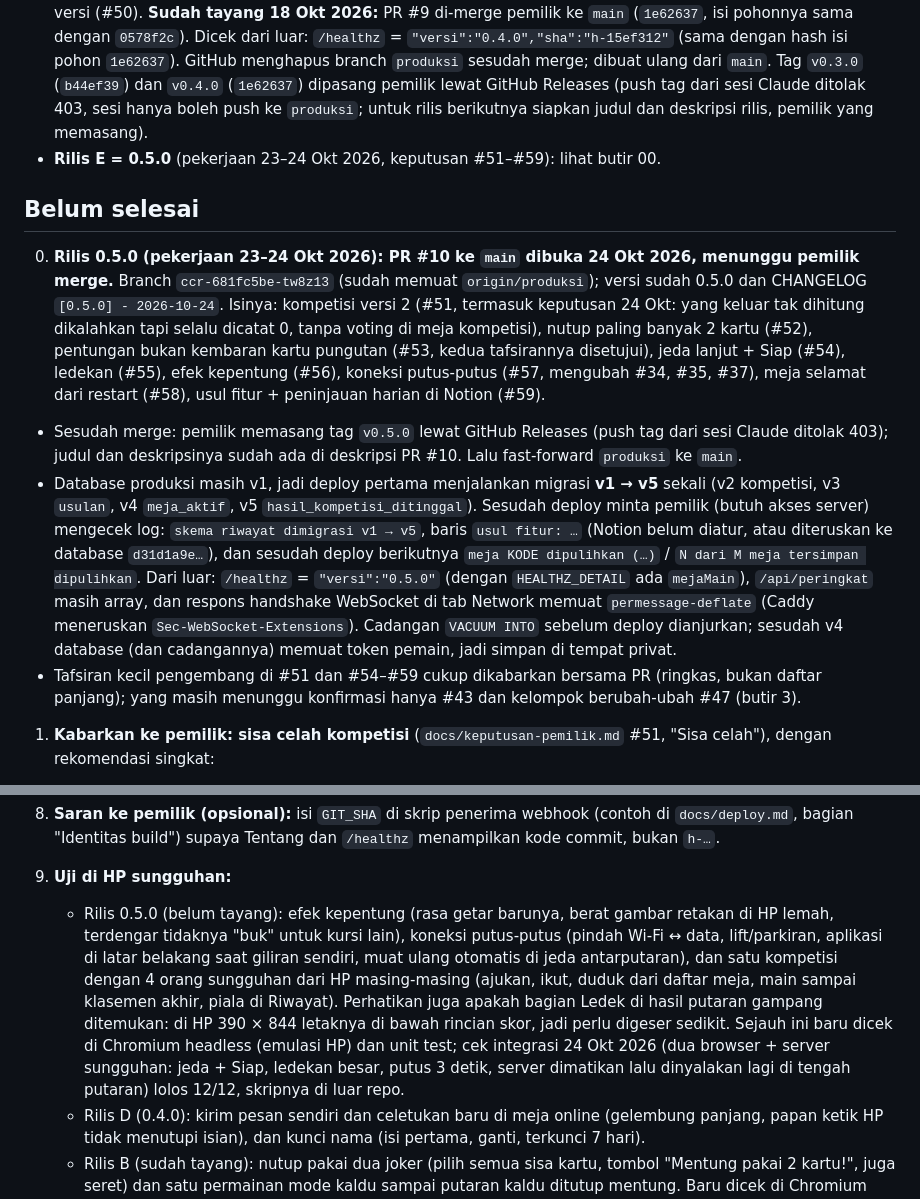
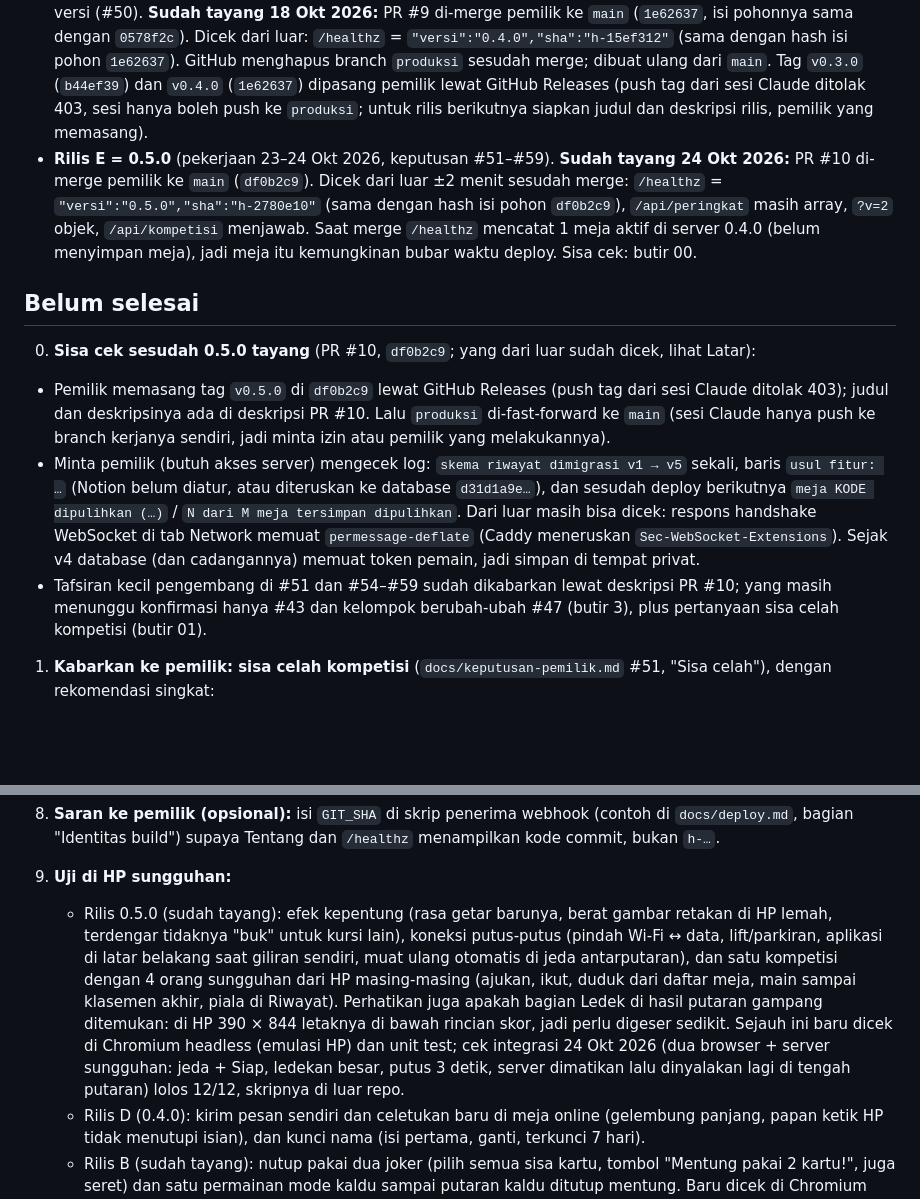
Before and after one commit to erzawansyah/remi-kampung-madya, a Markdown page: .claude/memory/pekerjaan-tertunda.md, 2 parts joined by grey strips. GitHub-like rendering; blank space fills up the shorter version.

Commit message:
Record release 0.5.0 as live in the project memory
Co-Authored-By: Claude Opus 5.5 <noreply@anthropic.com>
Claude-Session: https://claude.ai/code/session_014N1QGBqdDG3o4vv6UZrM8T

```diff
--- a/.claude/memory/pekerjaan-tertunda.md
+++ b/.claude/memory/pekerjaan-tertunda.md
@@ -13,14 +13,14 @@ Batch 14 Okt 2026 (level warga kedai Jago dan Suhu, 12 nama warga kedai baru, bu
 - **Rilis B** (aturan baru #40 joker beda dari putaran sebelumnya, #41 mentung pakai beberapa joker, #42/#43 mode kaldu; rinci di `docs/keputusan-pemilik.md`). **Sudah tayang 17 Okt 2026:** PR #7 di-merge pemilik ke `main` (`86591d8`, isi pohonnya sama dengan `3bebe0f` di `produksi`). Dicek dari luar 17 Okt 2026: `/healthz` = `"versi":"0.2.0","sha":"h-282dcd2"` (sama dengan hash isi pohon `86591d8`). #41 dan mode kaldu baru dicek di Chromium emulasi HP dan desktop (lihat butir 5).
 - **Rilis C** (gaya main warga kedai per persona, #47; `bot/gaya.ts`, `packages/meja/src/gayaWarga.ts`, hasil arena dan kompromi di `docs/keputusan-pemilik.md` #47). **Sudah tayang 17 Okt 2026:** PR #8 di-merge pemilik ke `main` (`b44ef39`, isi pohonnya sama dengan `e9ff5fc`). Dicek dari luar: `/healthz` = `"versi":"0.2.0","sha":"h-2ccca73"` (sama dengan hash isi pohon `b44ef39`), `/api/peringkat` masih array, `?v=2` objek. `produksi` sudah di-fast-forward ke `b44ef39`. Semua ini sekarang dicatat sebagai versi **0.3.0** (keputusan #50).
 - **Rilis D = 0.4.0** (18 Okt 2026, permintaan pemilik sesudah Rilis C): Riwayat ringkas, Bantuan diperbarui, celetukan warga Madya + pesan bebas (#48), nama wajib dan ganti seminggu sekali di HP (#49), penomoran versi (#50). **Sudah tayang 18 Okt 2026:** PR #9 di-merge pemilik ke `main` (`1e62637`, isi pohonnya sama dengan `0578f2c`). Dicek dari luar: `/healthz` = `"versi":"0.4.0","sha":"h-15ef312"` (sama dengan hash isi pohon `1e62637`). GitHub menghapus branch `produksi` sesudah merge; dibuat ulang dari `main`. Tag `v0.3.0` (`b44ef39`) dan `v0.4.0` (`1e62637`) dipasang pemilik lewat GitHub Releases (push tag dari sesi Claude ditolak 403, sesi hanya boleh push ke `produksi`; untuk rilis berikutnya siapkan judul dan deskripsi rilis, pemilik yang memasang).
-- **Rilis E = 0.5.0** (pekerjaan 23–24 Okt 2026, keputusan #51–#59): lihat butir 00.
+- **Rilis E = 0.5.0** (pekerjaan 23–24 Okt 2026, keputusan #51–#59). **Sudah tayang 24 Okt 2026:** PR #10 di-merge pemilik ke `main` (`df0b2c9`). Dicek dari luar ±2 menit sesudah merge: `/healthz` = `"versi":"0.5.0","sha":"h-2780e10"` (sama dengan hash isi pohon `df0b2c9`), `/api/peringkat` masih array, `?v=2` objek, `/api/kompetisi` menjawab. Saat merge `/healthz` mencatat 1 meja aktif di server 0.4.0 (belum menyimpan meja), jadi meja itu kemungkinan bubar waktu deploy. Sisa cek: butir 00.
 
 ## Belum selesai
 
-00. **Rilis 0.5.0 (pekerjaan 23–24 Okt 2026): PR #10 ke `main` dibuka 24 Okt 2026, menunggu pemilik merge.** Branch `ccr-681fc5be-tw8z13` (sudah memuat `origin/produksi`); versi sudah 0.5.0 dan CHANGELOG `[0.5.0] - 2026-10-24`. Isinya: kompetisi versi 2 (#51, termasuk keputusan 24 Okt: yang keluar tak dihitung dikalahkan tapi selalu dicatat 0, tanpa voting di meja kompetisi), nutup paling banyak 2 kartu (#52), pentungan bukan kembaran kartu pungutan (#53, kedua tafsirannya disetujui), jeda lanjut + Siap (#54), ledekan (#55), efek kepentung (#56), koneksi putus-putus (#57, mengubah #34, #35, #37), meja selamat dari restart (#58), usul fitur + peninjauan harian di Notion (#59).
-   - Sesudah merge: pemilik memasang tag `v0.5.0` lewat GitHub Releases (push tag dari sesi Claude ditolak 403); judul dan deskripsinya sudah ada di deskripsi PR #10. Lalu fast-forward `produksi` ke `main`.
-   - Database produksi masih v1, jadi deploy pertama menjalankan migrasi **v1 → v5** sekali (v2 kompetisi, v3 `usulan`, v4 `meja_aktif`, v5 `hasil_kompetisi_ditinggal`). Sesudah deploy minta pemilik (butuh akses server) mengecek log: `skema riwayat dimigrasi v1 → v5`, baris `usul fitur: …` (Notion belum diatur, atau diteruskan ke database `d31d1a9e…`), dan sesudah deploy berikutnya `meja KODE dipulihkan (…)` / `N dari M meja tersimpan dipulihkan`. Dari luar: `/healthz` = `"versi":"0.5.0"` (dengan `HEALTHZ_DETAIL` ada `mejaMain`), `/api/peringkat` masih array, dan respons handshake WebSocket di tab Network memuat `permessage-deflate` (Caddy meneruskan `Sec-WebSocket-Extensions`). Cadangan `VACUUM INTO` sebelum deploy dianjurkan; sesudah v4 database (dan cadangannya) memuat token pemain, jadi simpan di tempat privat.
-   - Tafsiran kecil pengembang di #51 dan #54–#59 cukup dikabarkan bersama PR (ringkas, bukan daftar panjang); yang masih menunggu konfirmasi hanya #43 dan kelompok berubah-ubah #47 (butir 3).
+00. **Sisa cek sesudah 0.5.0 tayang** (PR #10, `df0b2c9`; yang dari luar sudah dicek, lihat Latar):
+   - Pemilik memasang tag `v0.5.0` di `df0b2c9` lewat GitHub Releases (push tag dari sesi Claude ditolak 403); judul dan deskripsinya ada di deskripsi PR #10. Lalu `produksi` di-fast-forward ke `main` (sesi Claude hanya push ke branch kerjanya sendiri, jadi minta izin atau pemilik yang melakukannya).
+   - Minta pemilik (butuh akses server) mengecek log: `skema riwayat dimigrasi v1 → v5` sekali, baris `usul fitur: …` (Notion belum diatur, atau diteruskan ke database `d31d1a9e…`), dan sesudah deploy berikutnya `meja KODE dipulihkan (…)` / `N dari M meja tersimpan dipulihkan`. Dari luar masih bisa dicek: respons handshake WebSocket di tab Network memuat `permessage-deflate` (Caddy meneruskan `Sec-WebSocket-Extensions`). Sejak v4 database (dan cadangannya) memuat token pemain, jadi simpan di tempat privat.
+   - Tafsiran kecil pengembang di #51 dan #54–#59 sudah dikabarkan lewat deskripsi PR #10; yang masih menunggu konfirmasi hanya #43 dan kelompok berubah-ubah #47 (butir 3), plus pertanyaan sisa celah kompetisi (butir 01).
 01. **Kabarkan ke pemilik: sisa celah kompetisi** (`docs/keputusan-pemilik.md` #51, "Sisa celah"), dengan rekomendasi singkat:
    - Di meja 2 orang (atau begitu tinggal dua yang bertahan), kalau yang kalah menekan Keluar, kemenangan lawannya ikut hilang (yang keluar tidak dihitung dikalahkan, dan yang bertahan sendirian tidak dicatat). Pilihan pemilik: meja kompetisi minimal 3 orang, atau dibiarkan.
    - Satu-satunya yang bertahan bisa menahan juara kompetisi yang sudah berakhir dengan tersambung sebentar kurang dari tiap 45 menit (sudah ada sebelumnya). Tanyakan: bolehkah meja seperti itu ditutup sesudah waktu tertentu? (Permainan yang ditinggal semua pesertanya sekarang tercatat: yang keluar 0, keputusan "Yang keluar selalu dicatat 0".)
@@ -42,7 +42,7 @@ Batch 14 Okt 2026 (level warga kedai Jago dan Suhu, 12 nama warga kedai baru, bu
    - **Kabarkan bersama PR Rilis A** (perbaikan sesudah tinjauan, bukan aturan baru): mentung/kepentung yang keluar di tengah permainan hanya dihitung dari putaran sebelum ia keluar (#45); tombol pasang melayang belum muncul di kunjungan pertama selama kartu "Warga baru, ya?" tampil (#46).
 4. **Saran ke pemilik (opsional):** isi `GIT_SHA` di skrip penerima webhook (contoh di `docs/deploy.md`, bagian "Identitas build") supaya Tentang dan `/healthz` menampilkan kode commit, bukan `h-…`.
 5. **Uji di HP sungguhan:**
-   - Rilis 0.5.0 (belum tayang): efek kepentung (rasa getar barunya, berat gambar retakan di HP lemah, terdengar tidaknya "buk" untuk kursi lain), koneksi putus-putus (pindah Wi-Fi ↔ data, lift/parkiran, aplikasi di latar belakang saat giliran sendiri, muat ulang otomatis di jeda antarputaran), dan satu kompetisi dengan 4 orang sungguhan dari HP masing-masing (ajukan, ikut, duduk dari daftar meja, main sampai klasemen akhir, piala di Riwayat). Perhatikan juga apakah bagian Ledek di hasil putaran gampang ditemukan: di HP 390 × 844 letaknya di bawah rincian skor, jadi perlu digeser sedikit. Sejauh ini baru dicek di Chromium headless (emulasi HP) dan unit test; cek integrasi 24 Okt 2026 (dua browser + server sungguhan: jeda + Siap, ledekan besar, putus 3 detik, server dimatikan lalu dinyalakan lagi di tengah putaran) lolos 12/12, skripnya di luar repo.
+   - Rilis 0.5.0 (sudah tayang): efek kepentung (rasa getar barunya, berat gambar retakan di HP lemah, terdengar tidaknya "buk" untuk kursi lain), koneksi putus-putus (pindah Wi-Fi ↔ data, lift/parkiran, aplikasi di latar belakang saat giliran sendiri, muat ulang otomatis di jeda antarputaran), dan satu kompetisi dengan 4 orang sungguhan dari HP masing-masing (ajukan, ikut, duduk dari daftar meja, main sampai klasemen akhir, piala di Riwayat). Perhatikan juga apakah bagian Ledek di hasil putaran gampang ditemukan: di HP 390 × 844 letaknya di bawah rincian skor, jadi perlu digeser sedikit. Sejauh ini baru dicek di Chromium headless (emulasi HP) dan unit test; cek integrasi 24 Okt 2026 (dua browser + server sungguhan: jeda + Siap, ledekan besar, putus 3 detik, server dimatikan lalu dinyalakan lagi di tengah putaran) lolos 12/12, skripnya di luar repo.
    - Rilis D (0.4.0): kirim pesan sendiri dan celetukan baru di meja online (gelembung panjang, papan ketik HP tidak menutupi isian), dan kunci nama (isi pertama, ganti, terkunci 7 hari).
    - Rilis B (sudah tayang): nutup pakai dua joker (pilih semua sisa kartu, tombol "Mentung pakai 2 kartu!", juga seret) dan satu permainan mode kaldu sampai putaran kaldu ditutup mentung. Baru dicek di Chromium emulasi HP dan desktop.
    - Alur pasang aplikasi (#46): Android Chrome (prompt dan dialog menu ⋮) dan iPhone Safari (Bagikan → Tambah ke Layar Utama), termasuk dari browser bawaan Instagram/WhatsApp. Baru diuji unit test dan emulasi Chrome.
```
